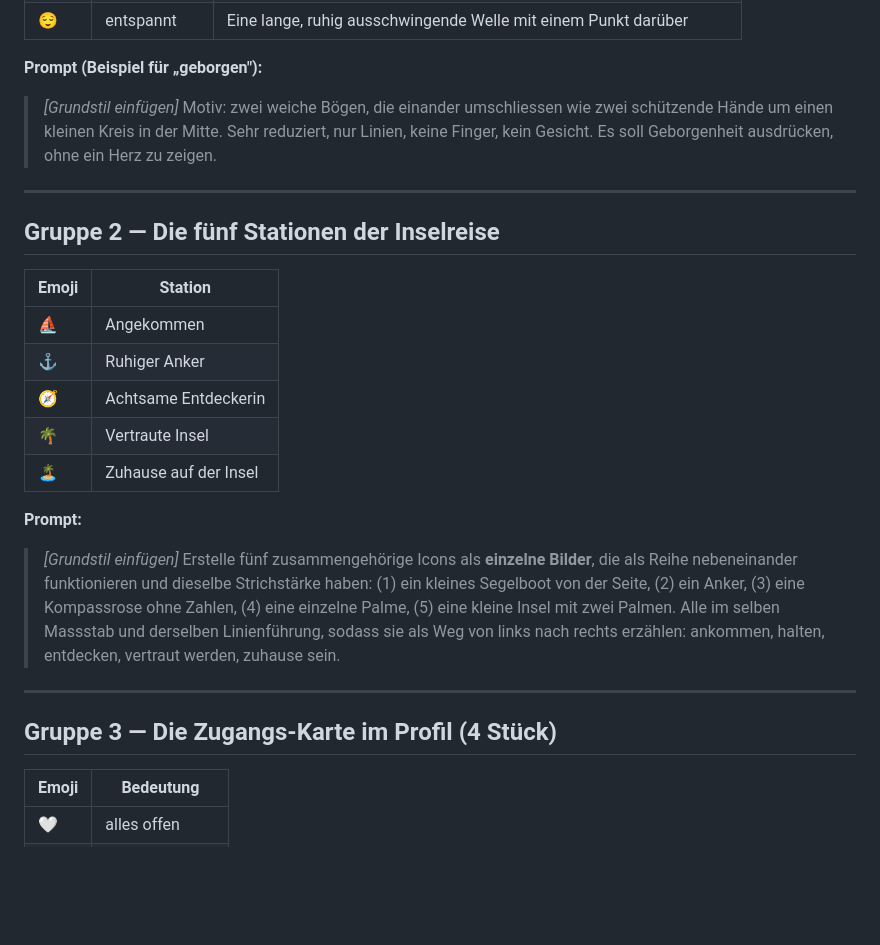
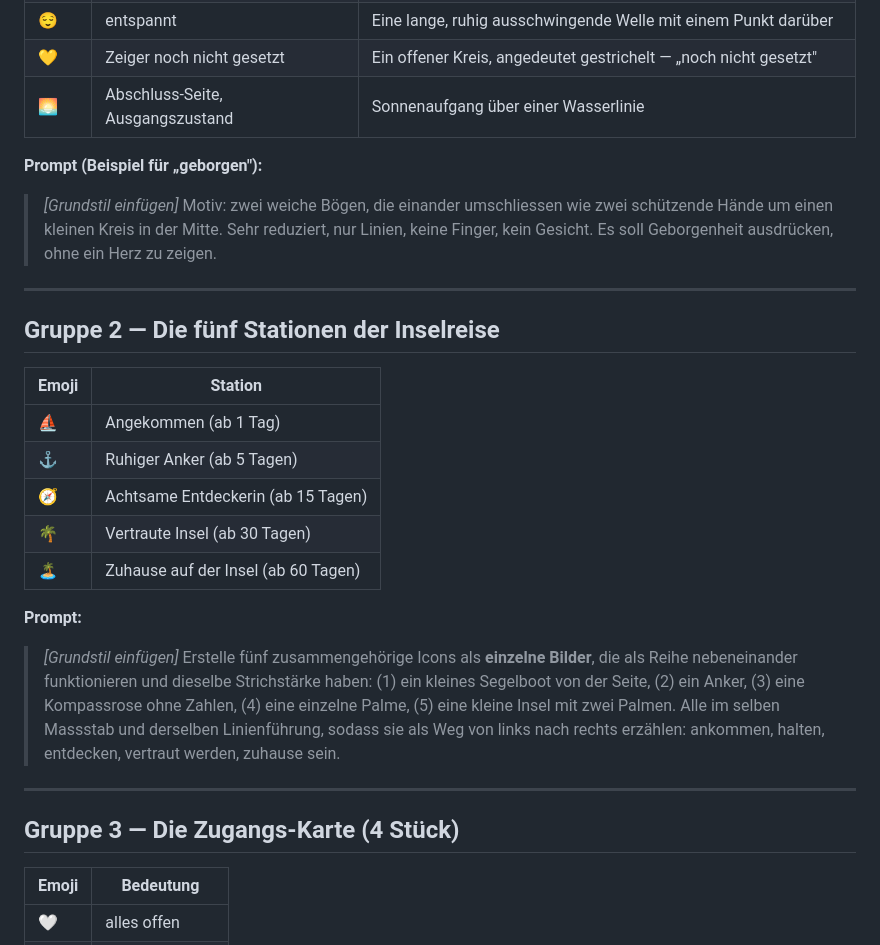
Before and after one commit to burton58/MyMeditationIsland, a Markdown page: Icon-Prompts.md, the part around one of its changes. GitHub-like rendering; blank space fills up the shorter version.

```diff
--- a/Icon-Prompts.md
+++ b/Icon-Prompts.md
@@ -48,6 +52,8 @@ am meisten.**
 | 😟 | unruhig | Eine Zickzacklinie, die nach rechts hin in eine gerade Linie ausläuft |
 | 💚 | geborgen | Zwei Bögen, die einander umschliessen wie zwei schützende Hände |
 | 😌 | entspannt | Eine lange, ruhig ausschwingende Welle mit einem Punkt darüber |
+| 💛 | Zeiger noch nicht gesetzt | Ein offener Kreis, angedeutet gestrichelt — „noch nicht gesetzt" |
+| 🌅 | Abschluss-Seite, Ausgangszustand | Sonnenaufgang über einer Wasserlinie |
 
 **Prompt (Beispiel für „geborgen"):**
 
@@ -62,11 +68,11 @@ am meisten.**
 
 | Emoji | Station |
 |---|---|
-| ⛵ | Angekommen |
-| ⚓ | Ruhiger Anker |
-| 🧭 | Achtsame Entdeckerin |
-| 🌴 | Vertraute Insel |
-| 🏝️ | Zuhause auf der Insel |
+| ⛵ | Angekommen (ab 1 Tag) |
+| ⚓ | Ruhiger Anker (ab 5 Tagen) |
+| 🧭 | Achtsame Entdeckerin (ab 15 Tagen) |
+| 🌴 | Vertraute Insel (ab 30 Tagen) |
+| 🏝️ | Zuhause auf der Insel (ab 60 Tagen) |
 
 **Prompt:**
 
@@ -80,7 +86,7 @@ am meisten.**
 
 ---
 
-## Gruppe 3 — Die Zugangs-Karte im Profil (4 Stück)
+## Gruppe 3 — Die Zugangs-Karte (4 Stück)
 
 | Emoji | Bedeutung |
 |---|---|
```
Also changed, not shown: other parts of Icon-Prompts.md (+64 -38 lines).
